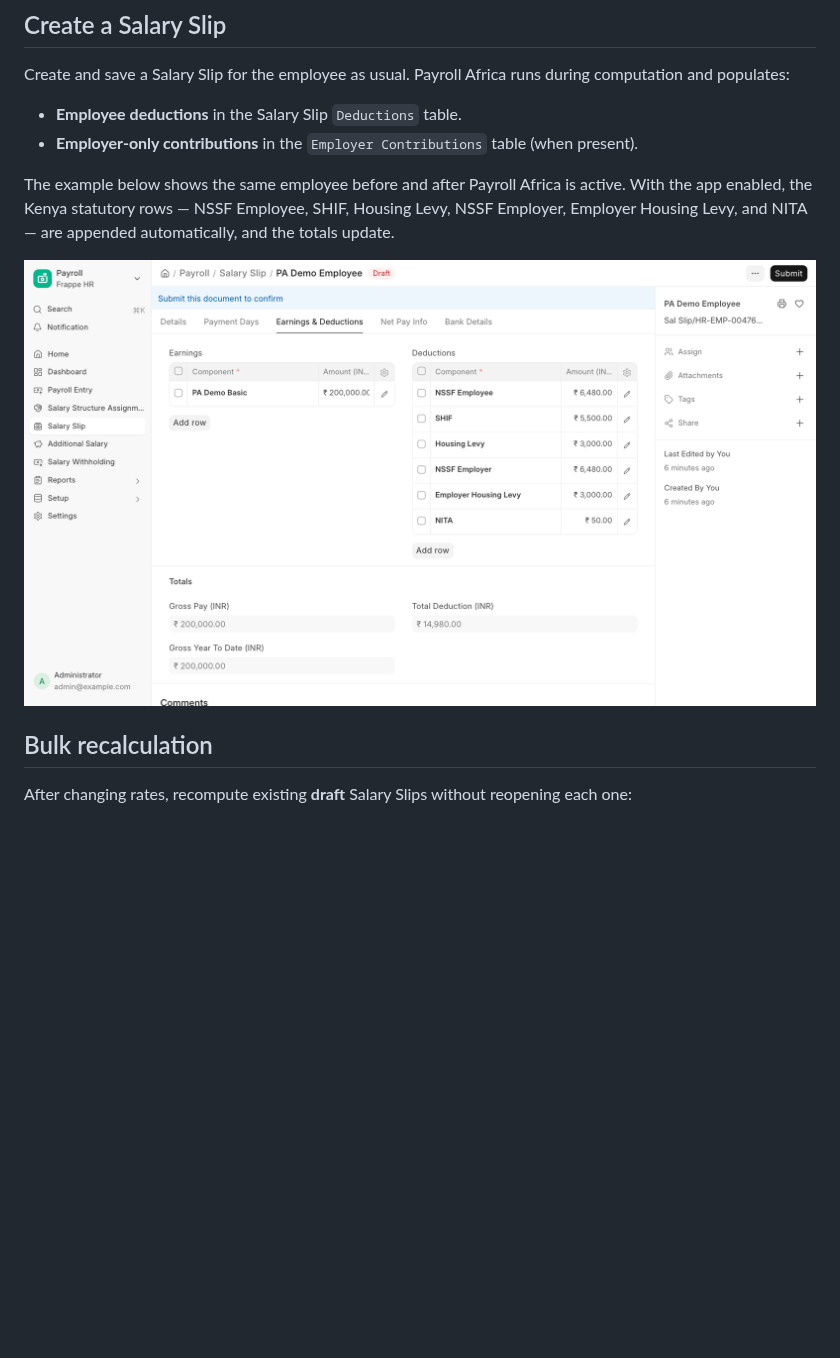
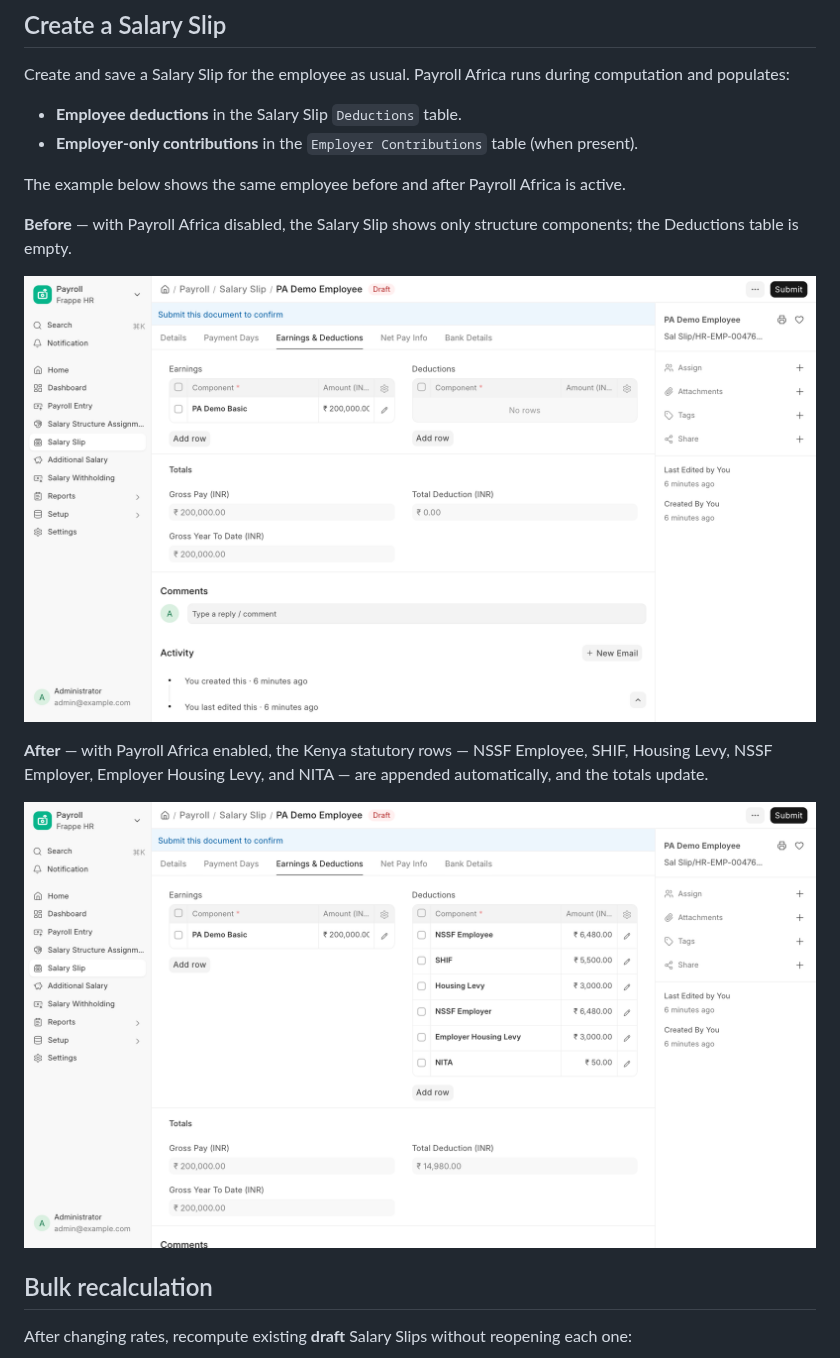
Before and after one commit to CoaleTech/payroll_africa, a Markdown page: docs/user/running-payroll.md, the part around the change. Drawn GitHub-style; pictures changed too: docs/user/screenshots/salary-slip-before.png (added); blank space fills up the shorter version.

Commit message:
docs: add comprehensive HTML/PDF manual and before/after salary slip
- Add single-file comprehensive documentation (HTML + 8-page PDF) with
  embedded screenshots
- Add before/after Salary Slip comparison to the Running Payroll page

```diff
--- a/docs/user/running-payroll.md
+++ b/docs/user/running-payroll.md
@@ -27,9 +27,15 @@ Create and save a Salary Slip for the employee as usual. Payroll Africa runs dur
 - **Employee deductions** in the Salary Slip `Deductions` table.
 - **Employer-only contributions** in the `Employer Contributions` table (when present).
 
-The example below shows the same employee before and after Payroll Africa is active. With the app enabled, the Kenya statutory rows — NSSF Employee, SHIF, Housing Levy, NSSF Employer, Employer Housing Levy, and NITA — are appended automatically, and the totals update.
+The example below shows the same employee before and after Payroll Africa is active.
 
-![Salary Slip with statutory deductions](screenshots/salary-slip-deductions.png)
+**Before** — with Payroll Africa disabled, the Salary Slip shows only structure components; the Deductions table is empty.
+
+![Salary Slip before — no statutory deductions](screenshots/salary-slip-before.png)
+
+**After** — with Payroll Africa enabled, the Kenya statutory rows — NSSF Employee, SHIF, Housing Levy, NSSF Employer, Employer Housing Levy, and NITA — are appended automatically, and the totals update.
+
+![Salary Slip after — statutory deductions appended](screenshots/salary-slip-deductions.png)
 
 ## Bulk recalculation
 
```
Also changed, not shown: 2 other files.
